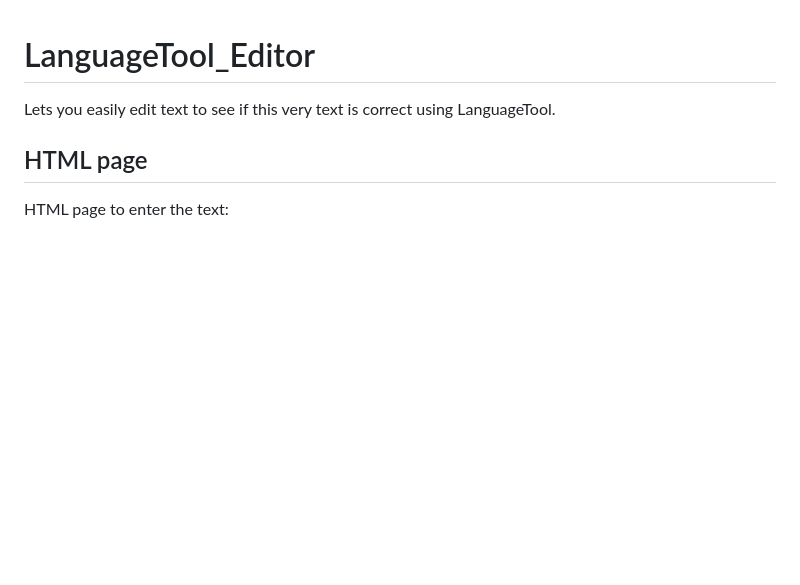
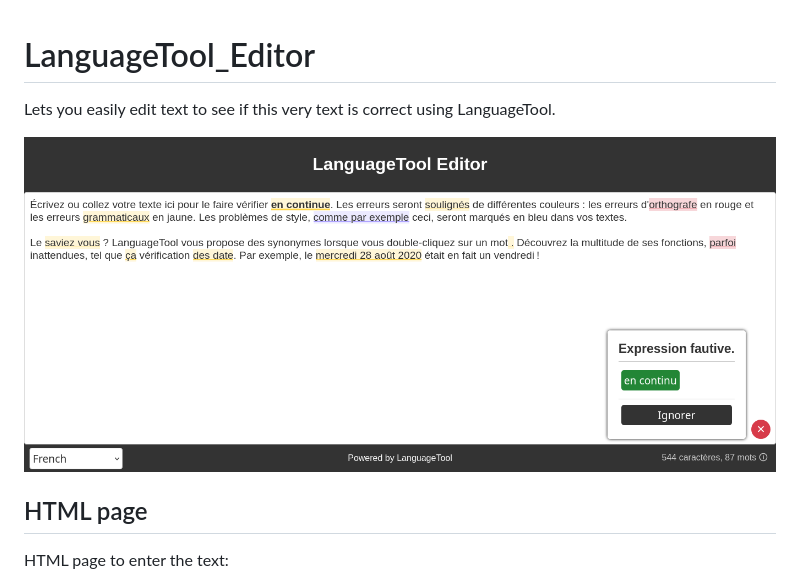
Before and after one commit to PonyLucky/LanguageTool_Editor, a Markdown page: README.md, the part around the change. GitHub-like rendering; pictures changed too: imgs/example.png (added); blank space fills up the shorter version.

Commit message:
Added image to README

```diff
--- a/README.md
+++ b/README.md
@@ -1,5 +1,7 @@
 # LanguageTool_Editor
 Lets you easily edit text to see if this very text is correct using LanguageTool.
+
+![Example of the editor.](./imgs/example.png "Example of the editor")
 
 ## HTML page
 HTML page to enter the text:
```
